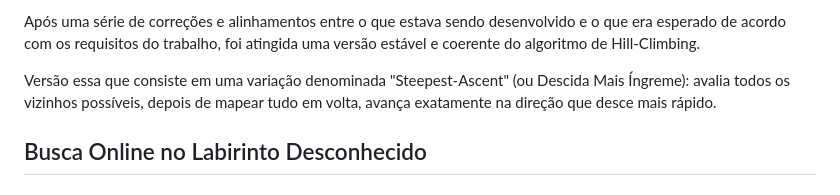
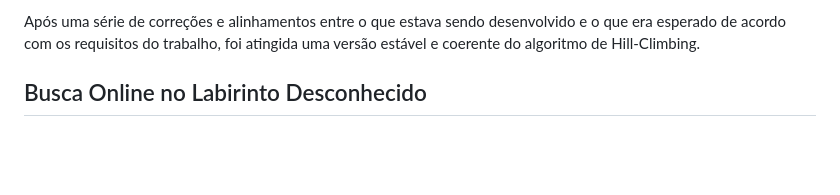
Before and after one commit to Davizitos57/agente-inteligente-labirintos, a Markdown page: uso_ia.md, the part around the change. Drawn GitHub-style; blank space fills up the shorter version.

Commit message:
docs: ajusta documentação do uso da IA no algoritmo hill climbing

```diff
--- a/uso_ia.md
+++ b/uso_ia.md
@@ -119,7 +119,6 @@ A princípio, os resultados da IA foram válidos de acordo com a demanda e funci
 
 Após uma série de correções e alinhamentos entre o que estava sendo desenvolvido e o que era esperado de acordo com os requisitos do trabalho, foi atingida uma versão estável e coerente do algoritmo de Hill-Climbing.
 
-Versão essa que consiste em uma variação denominada "Steepest-Ascent" (ou Descida Mais Íngreme): avalia todos os vizinhos possíveis, depois de mapear tudo em volta, avança exatamente na direção que desce mais rápido.
 
 ## Busca Online no Labirinto Desconhecido
 
```
